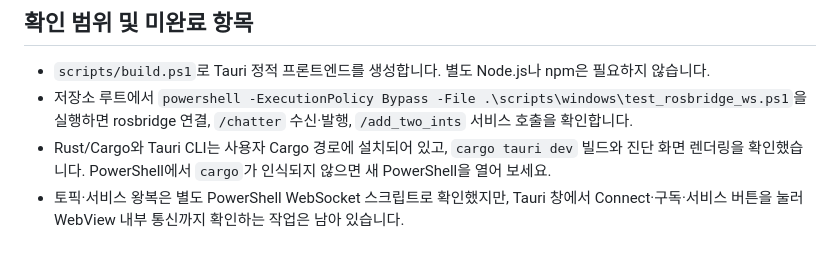
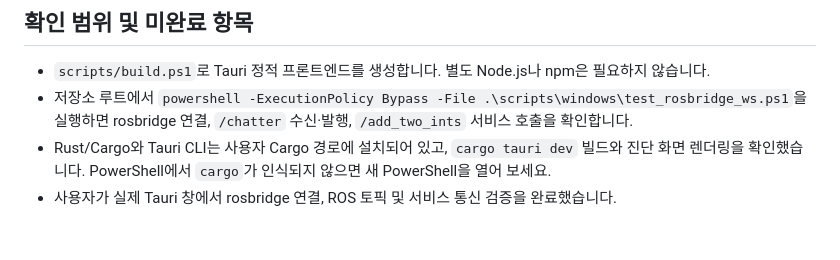
Before and after one commit to 2026-HBNU-Capstone-Robot-Muscle/middleware-bridge, a Markdown page: apps/monitoring_ui/README.md, the part around the change. GitHub-like rendering.

Commit message:
docs: tauri 검증 완료 문서 반영

```diff
--- a/apps/monitoring_ui/README.md
+++ b/apps/monitoring_ui/README.md
@@ -58,4 +58,4 @@ cargo tauri dev
 - `scripts/build.ps1`로 Tauri 정적 프론트엔드를 생성합니다. 별도 Node.js나 npm은 필요하지 않습니다.
 - 저장소 루트에서 `powershell -ExecutionPolicy Bypass -File .\scripts\windows\test_rosbridge_ws.ps1`을 실행하면 rosbridge 연결, `/chatter` 수신·발행, `/add_two_ints` 서비스 호출을 확인합니다.
 - Rust/Cargo와 Tauri CLI는 사용자 Cargo 경로에 설치되어 있고, `cargo tauri dev` 빌드와 진단 화면 렌더링을 확인했습니다. PowerShell에서 `cargo`가 인식되지 않으면 새 PowerShell을 열어 보세요.
-- 토픽·서비스 왕복은 별도 PowerShell WebSocket 스크립트로 확인했지만, Tauri 창에서 Connect·구독·서비스 버튼을 눌러 WebView 내부 통신까지 확인하는 작업은 남아 있습니다.
+- 사용자가 실제 Tauri 창에서 rosbridge 연결, ROS 토픽 및 서비스 통신 검증을 완료했습니다.
```
Also changed, not shown: docs/architect.md (+12 -2 lines), docs/ros2_install_guideline.md (+1 -1 lines).
